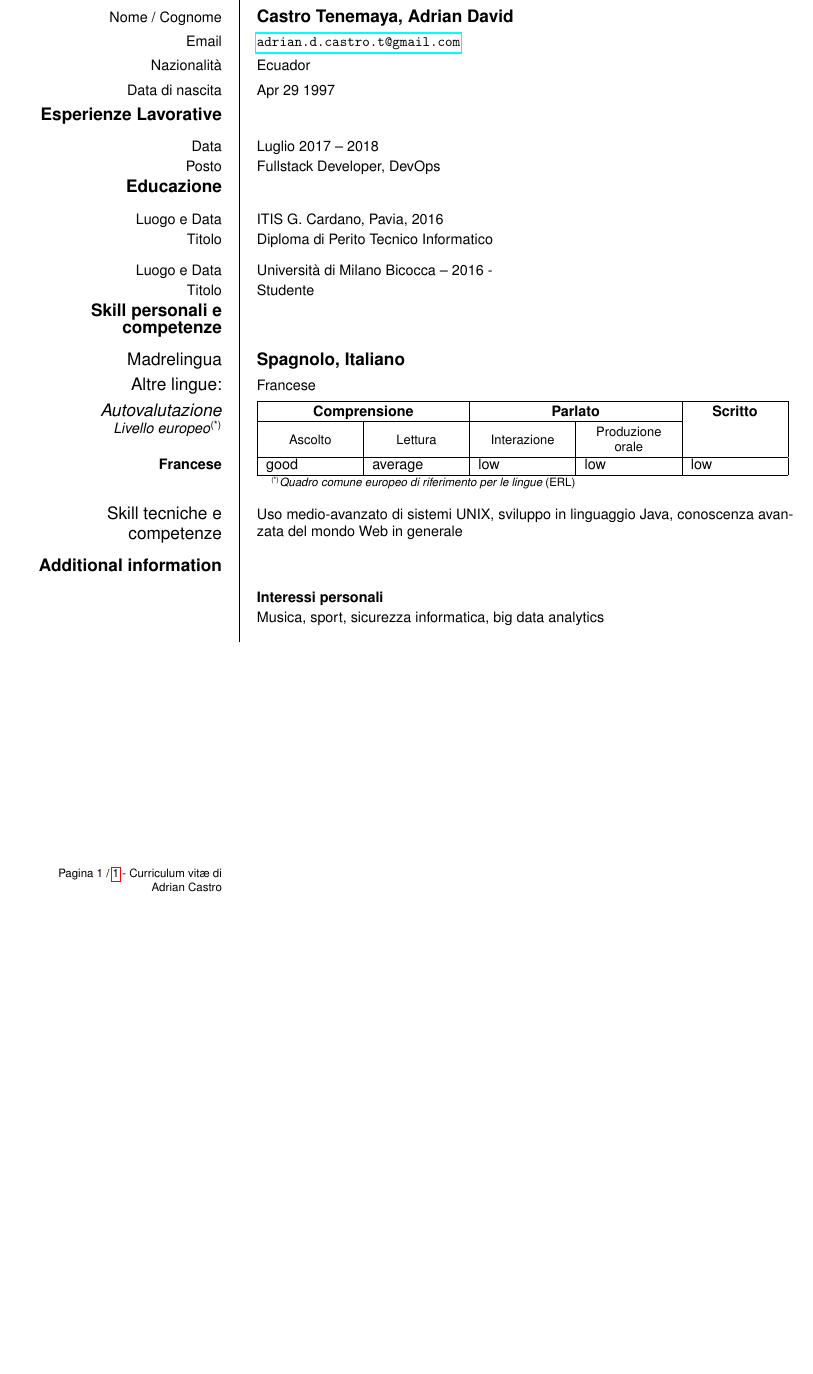
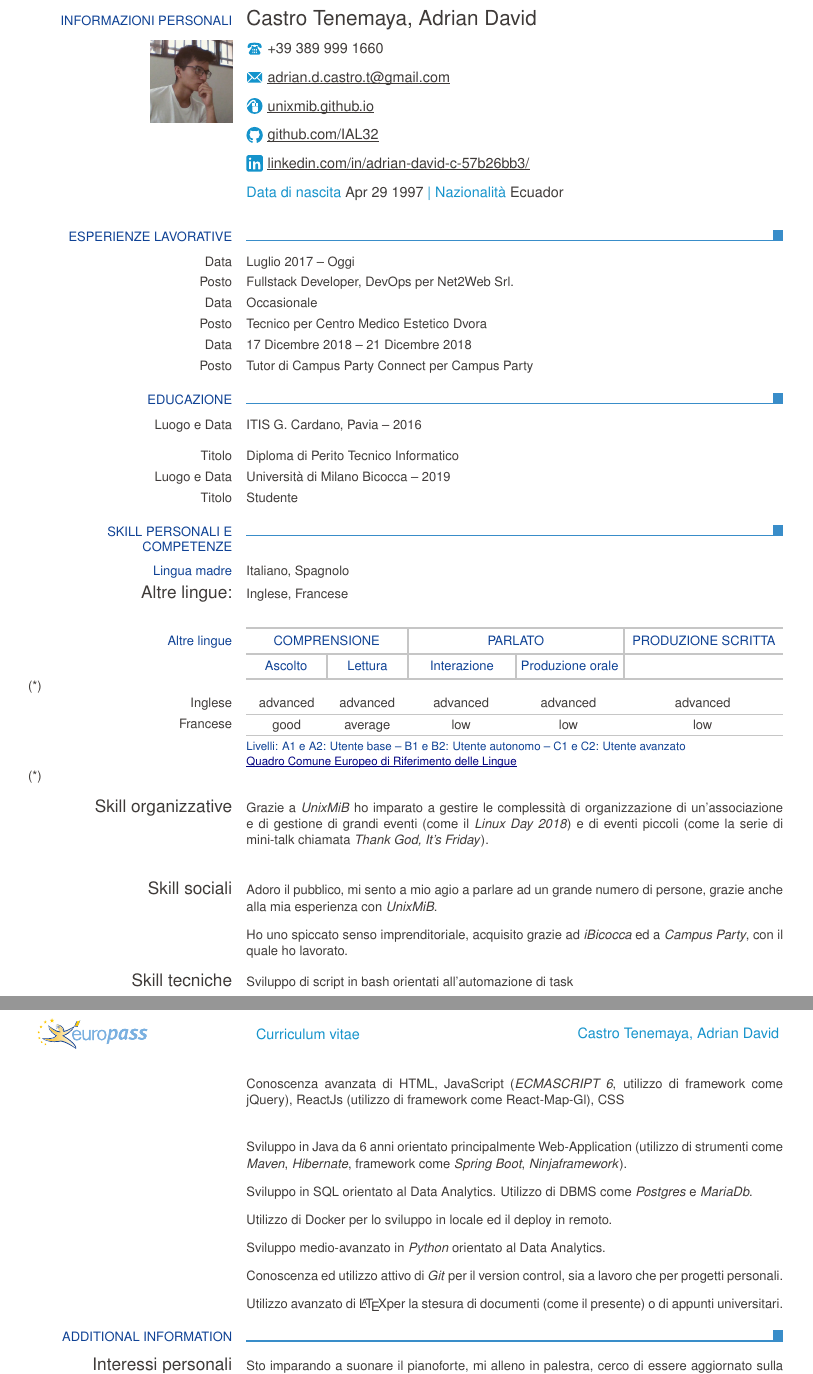
Before and after one commit to IAL32/CV, a LaTeX CV (CV.tex): part of the page before the commit and two parts of pages 1 and 2 of 2 after it, the two joined at a grey line, cut so that both start at the same text, the shorter picture padded with empty space. Compiled offline with pdfLaTeX.

Commit message:
Aggiornato

```diff
--- a/CV.tex
+++ b/CV.tex
@@ -6,12 +1,12 @@
-\usepackage[english]{babel}
-\usepackage{url}
+\documentclass[italian,a4paper]{europasscv}
+\usepackage[italian]{babel}
 
+% \ecvfootnote{For more information call me}
 
 \ecvname{Castro Tenemaya, Adrian David}
-\ecvfootername{Adrian Castro}
 % \ecvaddress{Nowhere in London, England, UK}
-% \ecvtelephone{+39 389 999 1660}
+\ecvtelephone{+39 389 999 1660}
 % \ecvfax{12345678}
-\ecvemail{\url{adrian.d.castro.t@gmail.com}}
+\ecvemail{adrian.d.castro.t@gmail.com}
 \ecvnationality{Ecuador}
 \ecvdateofbirth{Apr 29 1997}
@@ -18,53 +14,70 @@
 % \ecvgender{male}
 \ecvpicture[width=2cm]{avatar.png}
-% \ecvfootnote{For more information call me}
+\ecvhomepage{unixmib.github.io}
+\ecvgithubpage{github.com/IAL32}
 
 \begin{document}
 
+\begin{europasscv}
 
-\begin{europecv}
-\ecvpersonalinfo[5pt]
+\ecvpersonalinfo
 
 \ecvsection{Esperienze Lavorative}
 
-\ecvitem{Data}{Luglio 2017 -- 2018}
-\ecvitem{Posto}{Fullstack Developer, DevOps}
+\ecvitem{Data}{Luglio 2017 -- Oggi}
+\ecvitem{Posto}{Fullstack Developer, DevOps per Net2Web Srl.}
+\ecvitem{Data}{Occasionale}
+\ecvitem{Posto}{Tecnico per Centro Medico Estetico Dvora}\ecvitem{Data}{17 Dicembre 2018 -- 21 Dicembre 2018}
+\ecvitem{Posto}{Tutor di Campus Party Connect per Campus Party}
+
 
 \ecvsection{Educazione}
 
-\ecvitem{Luogo e Data}{ITIS G. Cardano, Pavia, 2016}
+\ecvitem{Luogo e Data}{ITIS G. Cardano, Pavia -- 2016}
 \ecvitem[10pt]{Titolo}{Diploma di Perito Tecnico Informatico}
 
-\ecvitem{Luogo e Data}{Università di Milano Bicocca -- 2016 - }
+\ecvitem{Luogo e Data}{Università di Milano Bicocca -- 2019}
 \ecvitem{Titolo}{Studente}
-
 
 \ecvsection{Skill personali e competenze}
 
-\ecvmothertongue[5pt]{Spagnolo, Italiano}
-\ecvitem{\large Altre lingue:}{Francese}
+\ecvmothertongue[5pt]{Italiano, Spagnolo}
+\ecvitem{\large Altre lingue:}{Inglese, Francese}
 \ecvlanguageheader{(*)}
+\ecvlanguage{Inglese}{advanced}{advanced}{advanced}{advanced}{advanced}
 \ecvlanguage{Francese}{good}{average}{low}{low}{low}
 \ecvlanguagefooter[10pt]{(*)}
 
-% \ecvitem[10pt]{\large Social skills and competences}{Replace this text by a description of these competences and indicate where they were acquired (remove if not relevant).}
-% \ecvitem[10pt]{\large Organisational skills and competences}{Replace this text by a description of these competences and indicate where they were acquired (remove if not relevant).}
-\ecvitem[10pt]{\large Skill tecniche e competenze}{Uso medio-avanzato di sistemi UNIX, sviluppo in linguaggio Java, conoscenza avanzata del mondo Web in generale}
-% \ecvitem[10pt]{\large Computer skills and competences}{Replace this text by a description of these competences and indicate where they were acquired (remove if not relevant).}
-% \ecvitem[10pt]{\large Artistic skills and competences}{Replace this text by a description of these competences and indicate where they were acquired (remove if not relevant).}
-% \ecvitem[10pt]{\large Other skills and competences}{Replace this text by a description of these competences and indicate where they were acquired (remove if not relevant).}
-% \ecvitem{\large Driving licence(s)}{State here whether you hold a driving licence and if so for which categories of vehicle. (Remove if not relevant).}
+%%%
+
+\ecvitem[10pt]{\large Skill organizzative}{Grazie a \textit{UnixMiB} ho imparato a gestire le complessità di organizzazione di un'associazione e di gestione di grandi eventi (come il \textit{Linux Day 2018}) e di eventi piccoli (come la serie di mini-talk chiamata \textit{Thank God, It's Friday}).}
+\ecvitem[10pt]{}{}
+
+%%%
+
+\ecvitem[10pt]{\large Skill sociali}{Adoro il pubblico, mi sento a mio agio a parlare ad un grande numero di persone, grazie anche alla mia esperienza con \textit{UnixMiB}.}
+\ecvitem[10pt]{}{Ho uno spiccato senso imprenditoriale, acquisito grazie ad \textit{iBicocca} ed a \textit{Campus Party}, con il quale ho lavorato.}
+
+%%%
+
+\ecvitem[10pt]{\large Skill tecniche}{Sviluppo di script in bash orientati all'automazione di task}
+\ecvitem[10pt]{}{Conoscenza avanzata di HTML, JavaScript (\textit{ECMASCRIPT 6}, utilizzo di framework come jQuery), ReactJs (utilizzo di framework come React-Map-Gl), CSS}
+\ecvitem[10pt]{}{}
+\ecvitem[10pt]{}{Sviluppo in Java da 6 anni orientato principalmente Web-Application (utilizzo di strumenti come \textit{Maven}, \textit{Hibernate}, framework come \textit{Spring Boot}, \textit{Ninjaframework}).}
+\ecvitem[10pt]{}{Sviluppo in SQL orientato al Data Analytics. Utilizzo di DBMS come \textit{Postgres} e \textit{MariaDb}.}
+\ecvitem[10pt]{}{Utilizzo di Docker per lo sviluppo in locale ed il deploy in remoto.}
+\ecvitem[10pt]{}{Sviluppo medio-avanzato in \textit{Python} orientato al Data Analytics.}
+\ecvitem[10pt]{}{Conoscenza ed utilizzo attivo di \textit{Git} per il version control, sia a lavoro che per progetti personali.}
+\ecvitem[10pt]{}{Utilizzo avanzato di \LaTeX per la stesura di documenti (come il presente) o di appunti universitari.}
+
+%%%
 
 \ecvsection{Additional information}
-% \ecvitem[10pt]{}{Include here any other information that may be relevant, for example contact persons, references, etc. (Remove heading if not relevant).}
-
-\ecvitem{}{\textbf{Interessi personali}}
-\ecvitem[10pt]{}{Musica, sport, sicurezza informatica, big data analytics}
+\ecvitem[10pt]{\large Interessi personali}{Sto imparando a suonare il pianoforte, mi alleno in palestra, cerco di essere aggiornato sulla sicurezza informatica, sto valutando il campo di Big Data Analytics}
 
 % \ecvitem{}{\textbf{References}}
 % \ecvitem{}{Person One, Person Two}
 
-\end{europecv}
-
+\end{europasscv}
 
 \end{document}
```
Also changed, not shown: CV.pdf, CV.tex (6 more changed lines).
